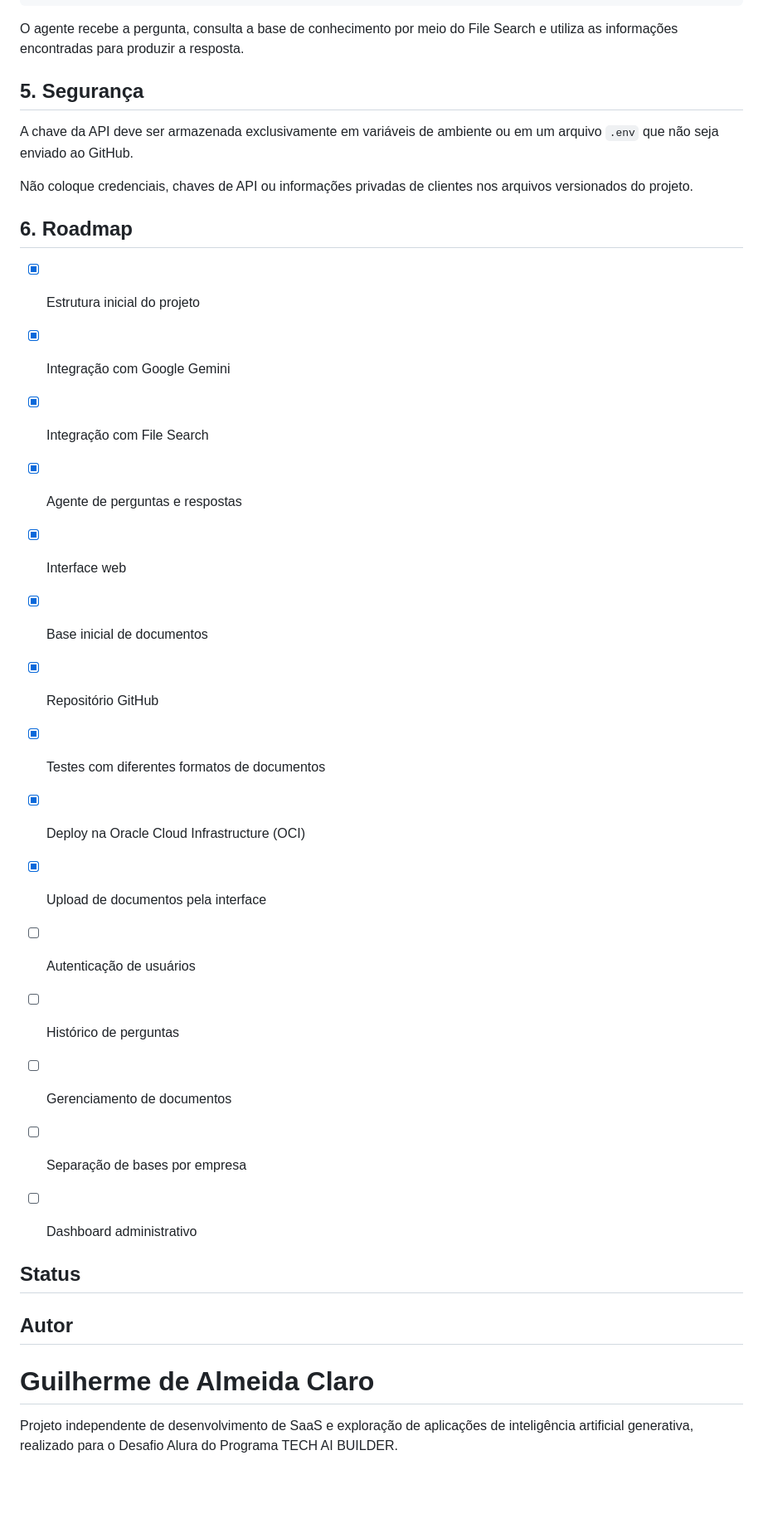
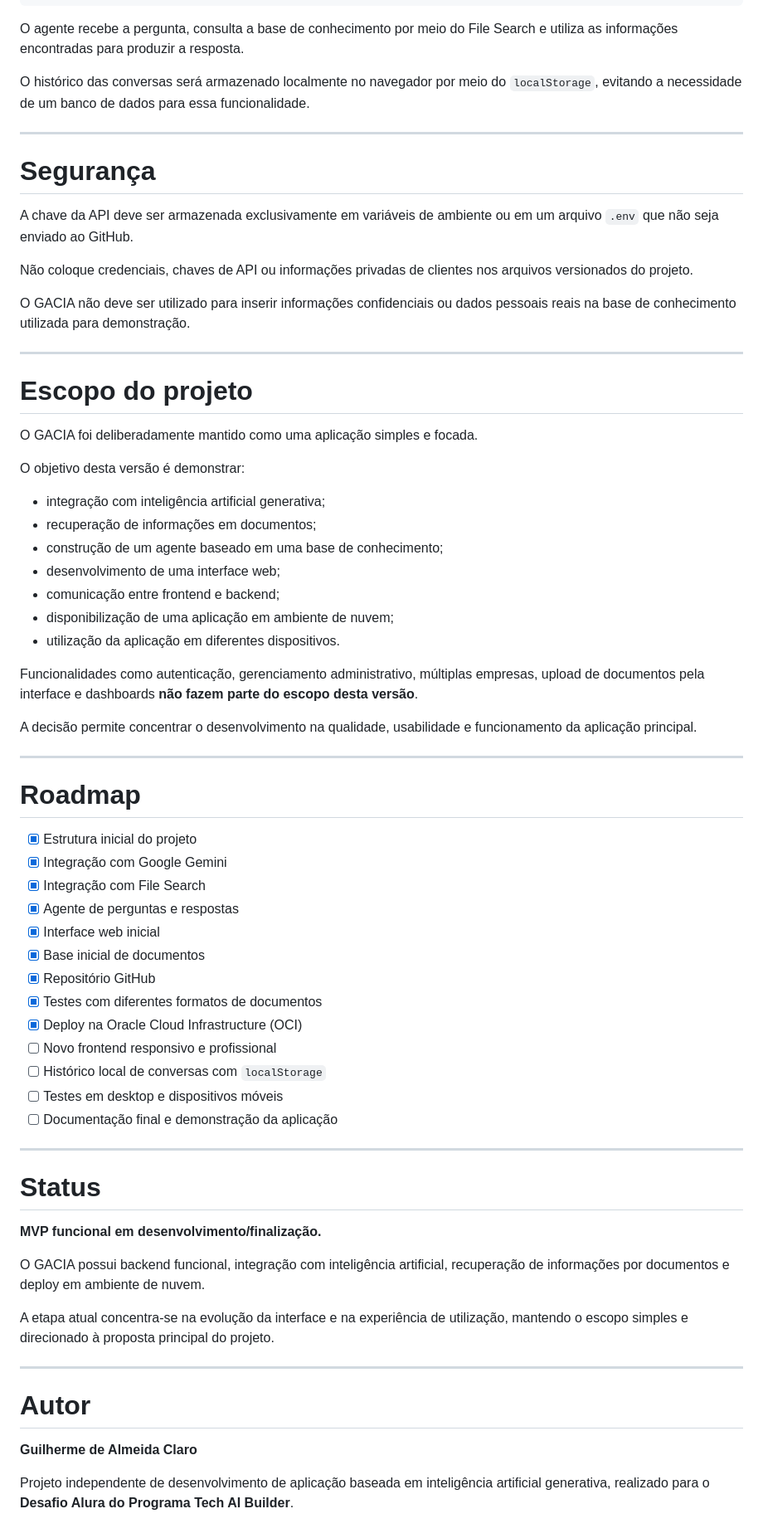
Before and after one commit to GAClaro/gacia, a Markdown page: README.md, the part around one of its changes. Shown at 83% size. Drawn GitHub-style; blank space fills up the shorter version.

```diff
--- a/README.md
+++ b/README.md
@@ -345,35 +456,70 @@ Documentos da empresa
 
 O agente recebe a pergunta, consulta a base de conhecimento por meio do File Search e utiliza as informações encontradas para produzir a resposta.
 
-## 5. Segurança
+O histórico das conversas será armazenado localmente no navegador por meio do `localStorage`, evitando a necessidade de um banco de dados para essa funcionalidade.
+
+---
+
+# Segurança
 
 A chave da API deve ser armazenada exclusivamente em variáveis de ambiente ou em um arquivo `.env` que não seja enviado ao GitHub.
 
 Não coloque credenciais, chaves de API ou informações privadas de clientes nos arquivos versionados do projeto.
 
-## 6. Roadmap
+O GACIA não deve ser utilizado para inserir informações confidenciais ou dados pessoais reais na base de conhecimento utilizada para demonstração.
 
-- [x] Estrutura inicial do projeto
-- [x] Integração com Google Gemini
-- [x] Integração com File Search
-- [x] Agente de perguntas e respostas
-- [x] Interface web
-- [x] Base inicial de documentos
-- [x] Repositório GitHub
-- [x] Testes com diferentes formatos de documentos
-- [x] Deploy na Oracle Cloud Infrastructure (OCI)
-- [x] Upload de documentos pela interface
-- [ ] Autenticação de usuários
-- [ ] Histórico de perguntas
-- [ ] Gerenciamento de documentos
-- [ ] Separação de bases por empresa
-- [ ] Dashboard administrativo
+---
 
+# Escopo do projeto
 
-## Status
+O GACIA foi deliberadamente mantido como uma aplicação simples e focada.
 
-## Autor
+O objetivo desta versão é demonstrar:
 
-# Guilherme de Almeida Claro
-Projeto independente de desenvolvimento de SaaS e exploração de aplicações
-de inteligência artificial generativa, realizado para o Desafio Alura do Programa TECH AI BUILDER.
+* integração com inteligência artificial generativa;
+* recuperação de informações em documentos;
+* construção de um agente baseado em uma base de conhecimento;
+* desenvolvimento de uma interface web;
+* comunicação entre frontend e backend;
+* disponibilização de uma aplicação em ambiente de nuvem;
+* utilização da aplicação em diferentes dispositivos.
+
+Funcionalidades como autenticação, gerenciamento administrativo, múltiplas empresas, upload de documentos pela interface e dashboards **não fazem parte do escopo desta versão**.
+
+A decisão permite concentrar o desenvolvimento na qualidade, usabilidade e funcionamento da aplicação principal.
+
+---
+
+# Roadmap
+
+* [x] Estrutura inicial do projeto
+* [x] Integração com Google Gemini
+* [x] Integração com File Search
+* [x] Agente de perguntas e respostas
+* [x] Interface web inicial
+* [x] Base inicial de documentos
+* [x] Repositório GitHub
+* [x] Testes com diferentes formatos de documentos
+* [x] Deploy na Oracle Cloud Infrastructure (OCI)
+* [ ] Novo frontend responsivo e profissional
+* [ ] Histórico local de conversas com `localStorage`
+* [ ] Testes em desktop e dispositivos móveis
+* [ ] Documentação final e demonstração da aplicação
+
+---
+
+# Status
+
+**MVP funcional em desenvolvimento/finalização.**
+
+O GACIA possui backend funcional, integração com inteligência artificial, recuperação de informações por documentos e deploy em ambiente de nuvem.
+
+A etapa atual concentra-se na evolução da interface e na experiência de utilização, mantendo o escopo simples e direcionado à proposta principal do projeto.
+
+---
+
+# Autor
+
+**Guilherme de Almeida Claro**
+
+Projeto independente de desenvolvimento de aplicação baseada em inteligência artificial generativa, realizado para o **Desafio Alura do Programa Tech AI Builder**.
```
Also changed, not shown: other parts of README.md (+209 -98 lines).
